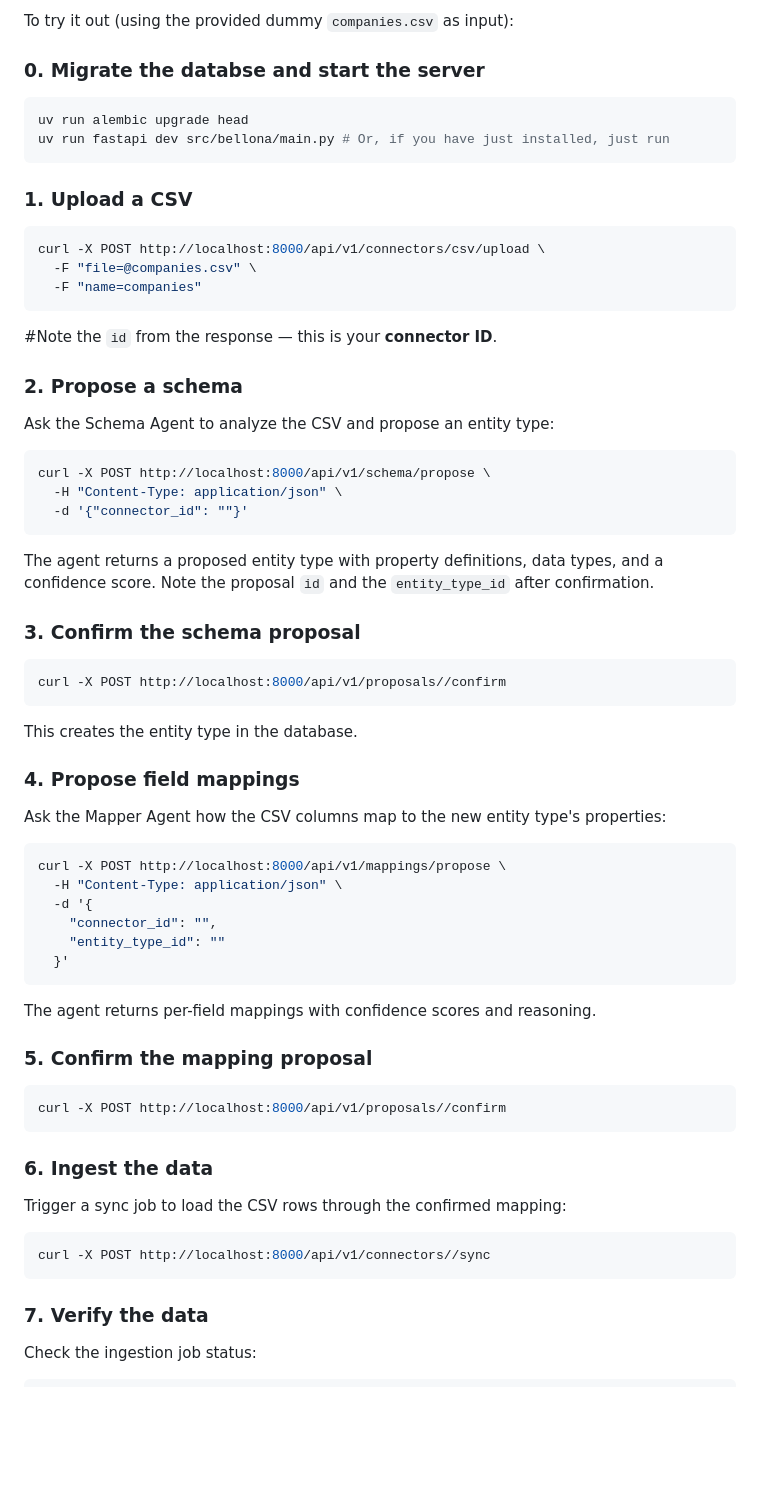
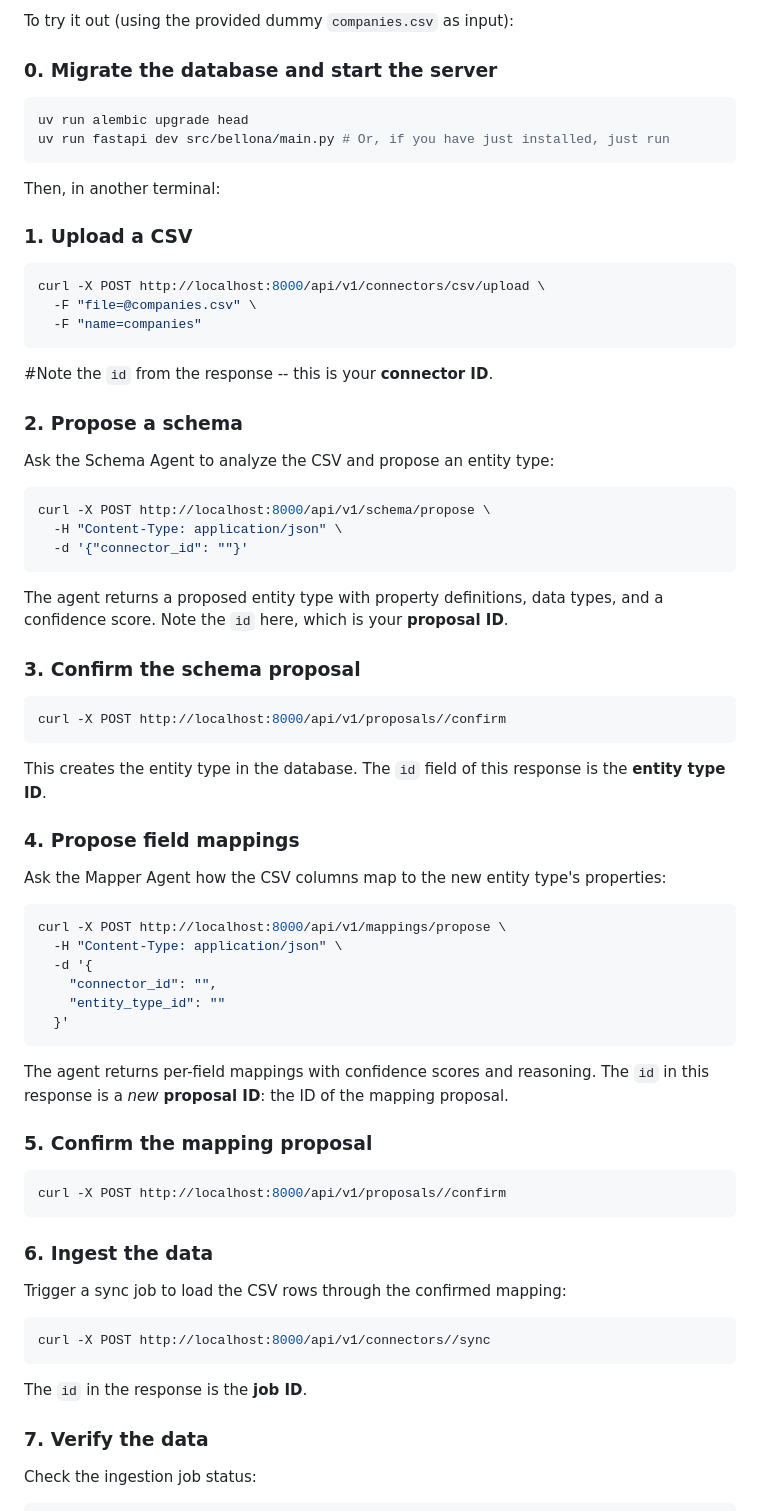
Before and after one commit to jwjacobson/bellona, a Markdown page: README.md, the part around the change. Drawn GitHub-style; blank space fills up the shorter version.

Commit message:
Tweak manual testing part of readme for clarity

````diff
--- a/README.md
+++ b/README.md
@@ -14,19 +14,20 @@ Currently, Bellona has been built through Phase 3 of the [development roadmap](S
 
 To try it out (using the provided dummy `companies.csv` as input):
 
-### 0. Migrate the databse and start the server
+### 0. Migrate the database and start the server
 ```bash
 uv run alembic upgrade head
 uv run fastapi dev src/bellona/main.py # Or, if you have just installed, just run
 ```
 
+Then, in another terminal:
 ### 1. Upload a CSV
 ```bash
 curl -X POST http://localhost:8000/api/v1/connectors/csv/upload \
   -F "file=@companies.csv" \
   -F "name=companies"
 ```
-#Note the `id` from the response — this is your **connector ID**.
+#Note the `id` from the response -- this is your **connector ID**.
 
 ### 2. Propose a schema
 Ask the Schema Agent to analyze the CSV and propose an entity type:
@@ -35,13 +36,13 @@ curl -X POST http://localhost:8000/api/v1/schema/propose \
   -H "Content-Type: application/json" \
   -d '{"connector_id": ""}'
 ```
-The agent returns a proposed entity type with property definitions, data types, and a confidence score. Note the proposal `id` and the `entity_type_id` after confirmation.
+The agent returns a proposed entity type with property definitions, data types, and a confidence score. Note the `id` here, which is your **proposal ID**.
 
 ### 3. Confirm the schema proposal
 ```bash
 curl -X POST http://localhost:8000/api/v1/proposals//confirm
 ```
-This creates the entity type in the database.
+This creates the entity type in the database. The `id` field of this response is the **entity type ID**.
 
 ### 4. Propose field mappings
 Ask the Mapper Agent how the CSV columns map to the new entity type's properties:
@@ -53,7 +54,7 @@ curl -X POST http://localhost:8000/api/v1/mappings/propose \
     "entity_type_id": ""
   }'
 ```
-The agent returns per-field mappings with confidence scores and reasoning.
+The agent returns per-field mappings with confidence scores and reasoning. The `id` in this response is a *new* **proposal ID**: the ID of the mapping proposal.
 
 ### 5. Confirm the mapping proposal
 ```bash
@@ -65,6 +66,7 @@ Trigger a sync job to load the CSV rows through the confirmed mapping:
 ```bash
 curl -X POST http://localhost:8000/api/v1/connectors//sync
 ```
+The `id` in the response is the **job ID**.
 
 ### 7. Verify the data
 Check the ingestion job status:
````
